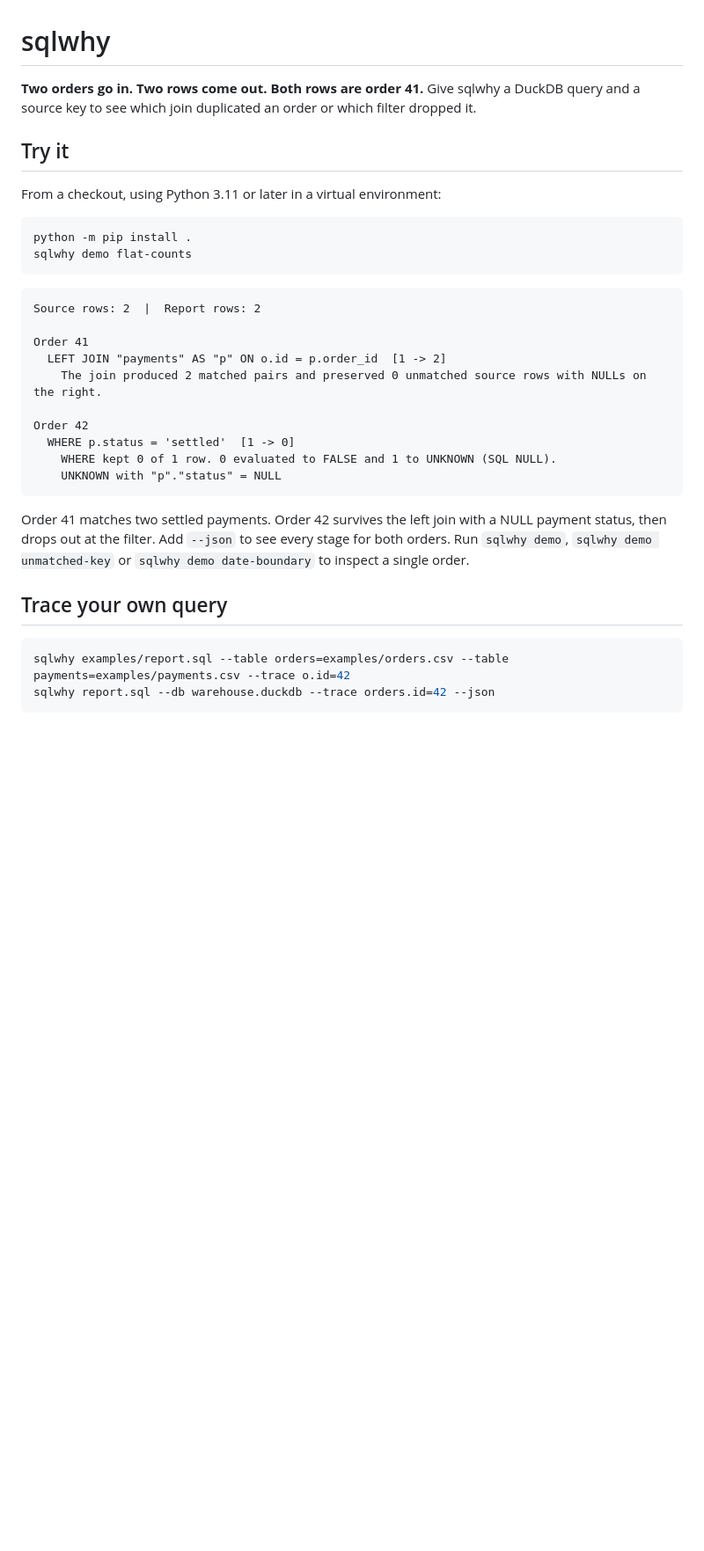
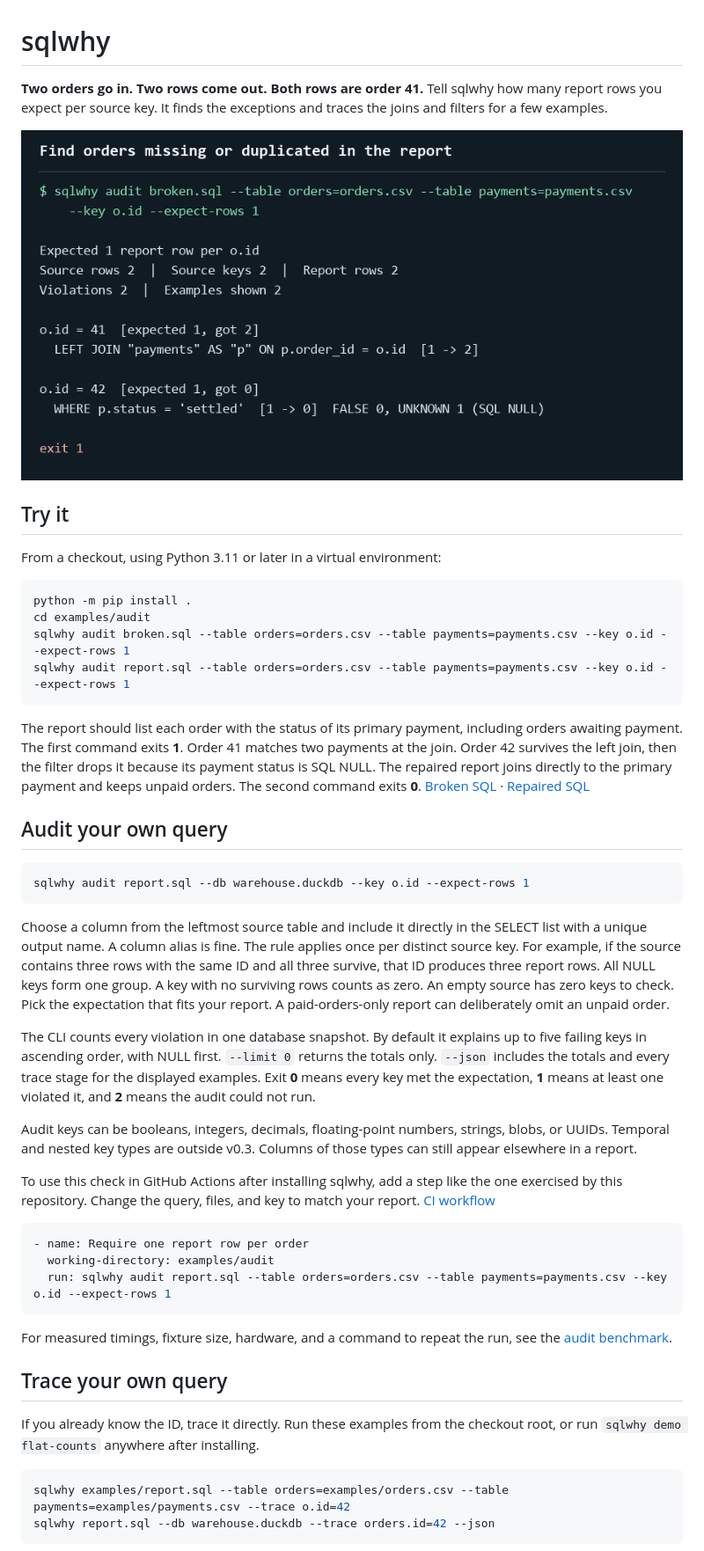
Before and after one commit to yyzquwu/sqlwhy, a Markdown page: README.md, the part around one of its changes. Shown at 88% size. GitHub-like rendering; pictures changed too: docs/audit.gif (added); blank space fills up the shorter version.

Commit message:
Audit report cardinality for every source key and explain violations

````diff
--- a/README.md
+++ b/README.md
@@ -1,6 +1,8 @@
 # sqlwhy
 
-**Two orders go in. Two rows come out. Both rows are order 41.** Give sqlwhy a DuckDB query and a source key to see which join duplicated an order or which filter dropped it.
+**Two orders go in. Two rows come out. Both rows are order 41.** Tell sqlwhy how many report rows you expect per source key. It finds the exceptions and traces the joins and filters for a few examples.
+
+![Terminal demo of sqlwhy finding a duplicated order and a missing order, then passing the repaired report](docs/audit.gif)
 
 ## Try it
 
@@ -8,25 +10,38 @@ From a checkout, using Python 3.11 or later in a virtual environment:
 
 ```sh
 python -m pip install .
-sqlwhy demo flat-counts
+cd examples/audit
+sqlwhy audit broken.sql --table orders=orders.csv --table payments=payments.csv --key o.id --expect-rows 1
+sqlwhy audit report.sql --table orders=orders.csv --table payments=payments.csv --key o.id --expect-rows 1
 ```
 
-```text
-Source rows: 2  |  Report rows: 2
+The report should list each order with the status of its primary payment, including orders awaiting payment. The first command exits **1**. Order 41 matches two payments at the join. Order 42 survives the left join, then the filter drops it because its payment status is SQL NULL. The repaired report joins directly to the primary payment and keeps unpaid orders. The second command exits **0**. [Broken SQL](examples/audit/broken.sql) · [Repaired SQL](examples/audit/report.sql)
 
-Order 41
-  LEFT JOIN "payments" AS "p" ON o.id = p.order_id  [1 -> 2]
-    The join produced 2 matched pairs and preserved 0 unmatched source rows with NULLs on the right.
+## Audit your own query
 
-Order 42
-  WHERE p.status = 'settled'  [1 -> 0]
-    WHERE kept 0 of 1 row. 0 evaluated to FALSE and 1 to UNKNOWN (SQL NULL).
-    UNKNOWN with "p"."status" = NULL
+```sh
+sqlwhy audit report.sql --db warehouse.duckdb --key o.id --expect-rows 1
 ```
 
-Order 41 matches two settled payments. Order 42 survives the left join with a NULL payment status, then drops out at the filter. Add `--json` to see every stage for both orders. Run `sqlwhy demo`, `sqlwhy demo unmatched-key` or `sqlwhy demo date-boundary` to inspect a single order.
+Choose a column from the leftmost source table and include it directly in the SELECT list with a unique output name. A column alias is fine. The rule applies once per distinct source key. For example, if the source contains three rows with the same ID and all three survive, that ID produces three report rows. All NULL keys form one group. A key with no surviving rows counts as zero. An empty source has zero keys to check. Pick the expectation that fits your report. A paid-orders-only report can deliberately omit an unpaid order.
+
+The CLI counts every violation in one database snapshot. By default it explains up to five failing keys in ascending order, with NULL first. `--limit 0` returns the totals only. `--json` includes the totals and every trace stage for the displayed examples. Exit **0** means every key met the expectation, **1** means at least one violated it, and **2** means the audit could not run.
+
+Audit keys can be booleans, integers, decimals, floating-point numbers, strings, blobs, or UUIDs. Temporal and nested key types are outside v0.3. Columns of those types can still appear elsewhere in a report.
+
+To use this check in GitHub Actions after installing sqlwhy, add a step like the one exercised by this repository. Change the query, files, and key to match your report. [CI workflow](.github/workflows/test.yml)
+
+```yaml
+- name: Require one report row per order
+  working-directory: examples/audit
+  run: sqlwhy audit report.sql --table orders=orders.csv --table payments=payments.csv --key o.id --expect-rows 1
+```
+
+For measured timings, fixture size, hardware, and a command to repeat the run, see the [audit benchmark](benchmarks/README.md).
 
 ## Trace your own query
+
+If you already know the ID, trace it directly. Run these examples from the checkout root, or run `sqlwhy demo flat-counts` anywhere after installing.
 
 ```sh
 sqlwhy examples/report.sql --table orders=examples/orders.csv --table payments=examples/payments.csv --trace o.id=42
````
Also changed, not shown: other parts of README.md (+8 -3 lines), benchmarks/README.md (added, +27 -0 lines), 15 other files.
